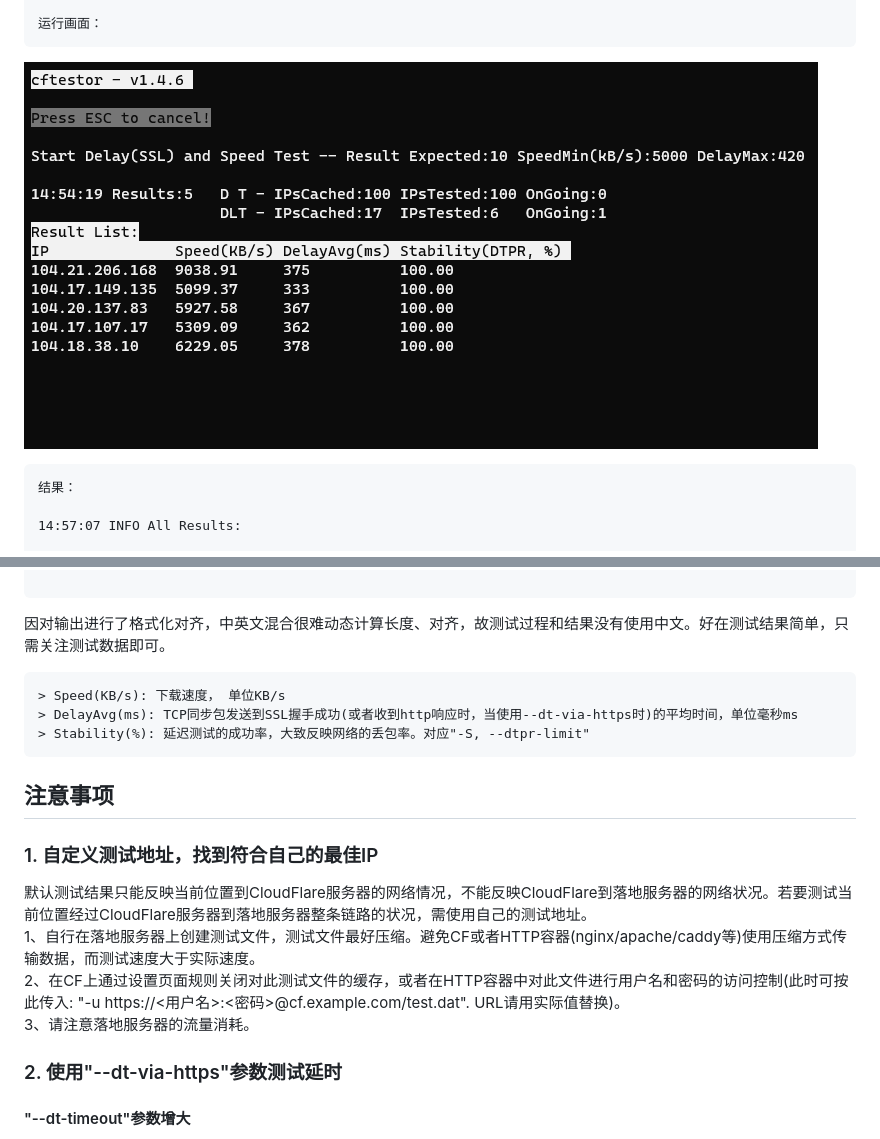
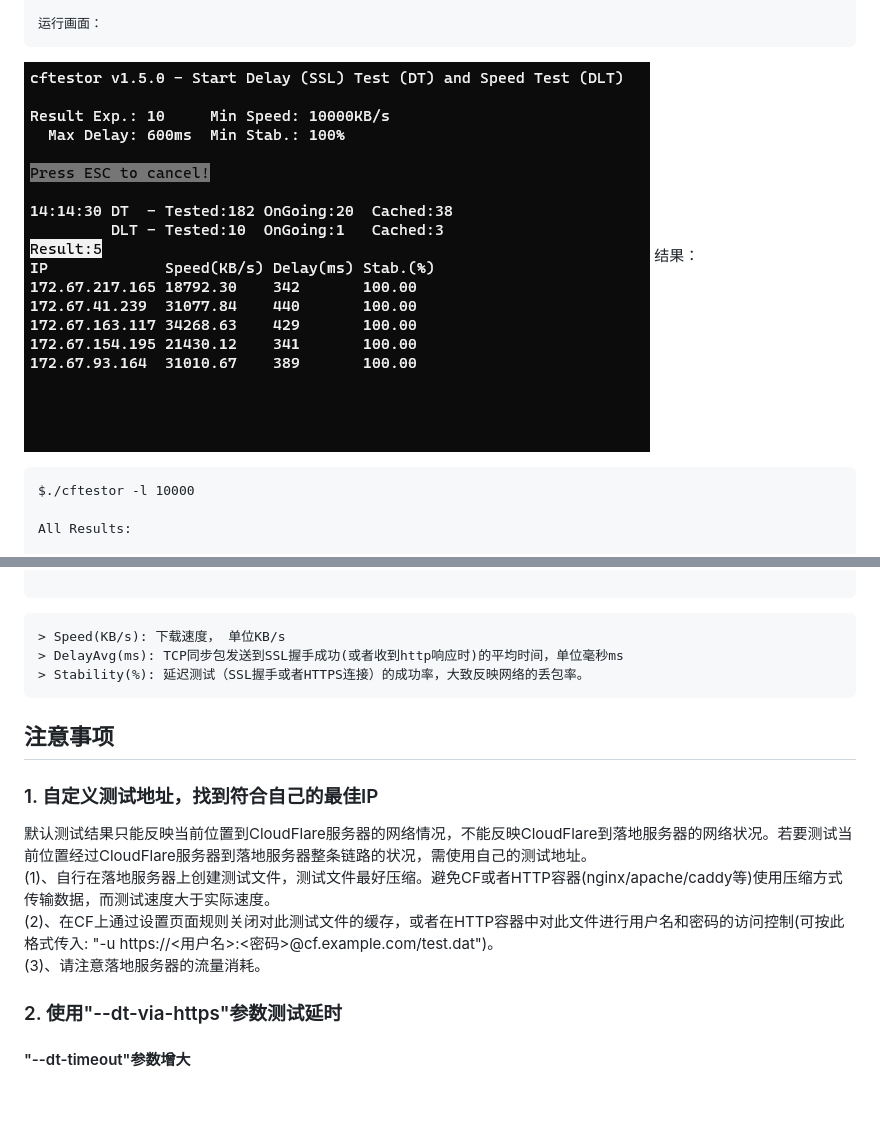
Before and after one commit to zhfreal/cftestor, a Markdown page: README.md, 2 parts joined by grey strips. Drawn GitHub-style; pictures changed too: Result.png; blank space fills up the shorter version.

````diff
--- a/README.md
+++ b/README.md
@@ -78,9 +83,10 @@ $./cftestor -l 5000 -k 420
 运行画面：
 ```
 ![alt text](Result.png "运行画面")
+结果：
 ```
-结果：
+$./cftestor -l 10000
 
-14:57:07 INFO All Results:
+All Results:
 
 TestTime IP              Speed(KB/s) DelayAvg(ms) Stability(%)
@@ -97,18 +103,18 @@ TestTime IP              Speed(KB/s) DelayAvg(ms) Stability(%)
 
 ```
-因对输出进行了格式化对齐，中英文混合很难动态计算长度、对齐，故测试过程和结果没有使用中文。好在测试结果简单，只需关注测试数据即可。
+
 ```
 > Speed(KB/s): 下载速度， 单位KB/s
-> DelayAvg(ms): TCP同步包发送到SSL握手成功(或者收到http响应时，当使用--dt-via-https时)的平均时间，单位毫秒ms
-> Stability(%): 延迟测试的成功率，大致反映网络的丢包率。对应"-S, --dtpr-limit"
+> DelayAvg(ms): TCP同步包发送到SSL握手成功(或者收到http响应时)的平均时间，单位毫秒ms
+> Stability(%): 延迟测试（SSL握手或者HTTPS连接）的成功率，大致反映网络的丢包率。
 ```
 
 ## 注意事项
 ### 1. 自定义测试地址，找到符合自己的最佳IP
 默认测试结果只能反映当前位置到CloudFlare服务器的网络情况，不能反映CloudFlare到落地服务器的网络状况。若要测试当前位置经过CloudFlare服务器到落地服务器整条链路的状况，需使用自己的测试地址。 <br>
-1、自行在落地服务器上创建测试文件，测试文件最好压缩。避免CF或者HTTP容器(nginx/apache/caddy等)使用压缩方式传输数据，而测试速度大于实际速度。<br>
-2、在CF上通过设置页面规则关闭对此测试文件的缓存，或者在HTTP容器中对此文件进行用户名和密码的访问控制(此时可按此传入: "-u https://<用户名>:<密码>@cf.example.com/test.dat". URL请用实际值替换)。<br>
-3、请注意落地服务器的流量消耗。<br>
+(1)、自行在落地服务器上创建测试文件，测试文件最好压缩。避免CF或者HTTP容器(nginx/apache/caddy等)使用压缩方式传输数据，而测试速度大于实际速度。<br>
+(2)、在CF上通过设置页面规则关闭对此测试文件的缓存，或者在HTTP容器中对此文件进行用户名和密码的访问控制(可按此格式传入: "-u https://<用户名>:<密码>@cf.example.com/test.dat")。<br>
+(3)、请注意落地服务器的流量消耗。<br>
 
 ### 2. 使用"--dt-via-https"参数测试延时
 #### "--dt-timeout"参数增大
````
Also changed, not shown: other parts of README.md (+65 -58 lines), 7 other files.
